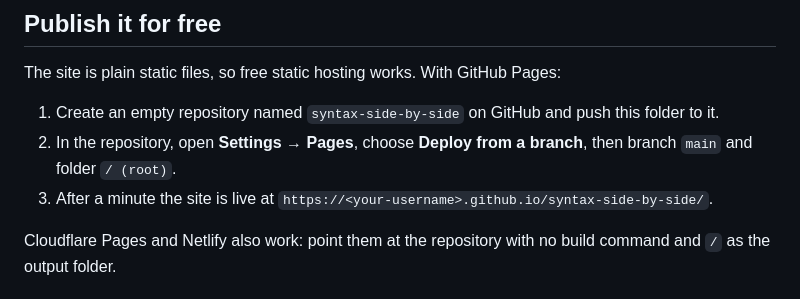
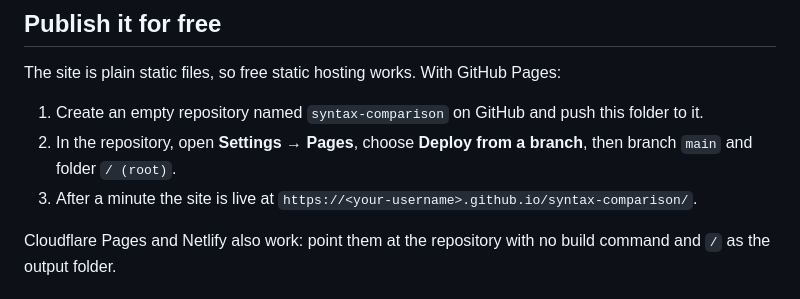
Before and after one commit to shoshindev/syntax, a Markdown page: README.md, the part around the change. Rendered like a GitHub page.

Commit message:
Use the new repository name in the GitHub Pages steps

```diff
--- a/README.md
+++ b/README.md
@@ -37,9 +37,9 @@ To change which programs are included, edit the `TASKS` list at the top of `scri
 
 The site is plain static files, so free static hosting works. With GitHub Pages:
 
-1. Create an empty repository named `syntax-side-by-side` on GitHub and push this folder to it.
+1. Create an empty repository named `syntax-comparison` on GitHub and push this folder to it.
 2. In the repository, open **Settings → Pages**, choose **Deploy from a branch**, then branch `main` and folder `/ (root)`.
-3. After a minute the site is live at `https://<your-username>.github.io/syntax-side-by-side/`.
+3. After a minute the site is live at `https://<your-username>.github.io/syntax-comparison/`.
 
 Cloudflare Pages and Netlify also work: point them at the repository with no build command and `/` as the output folder.
 
```
